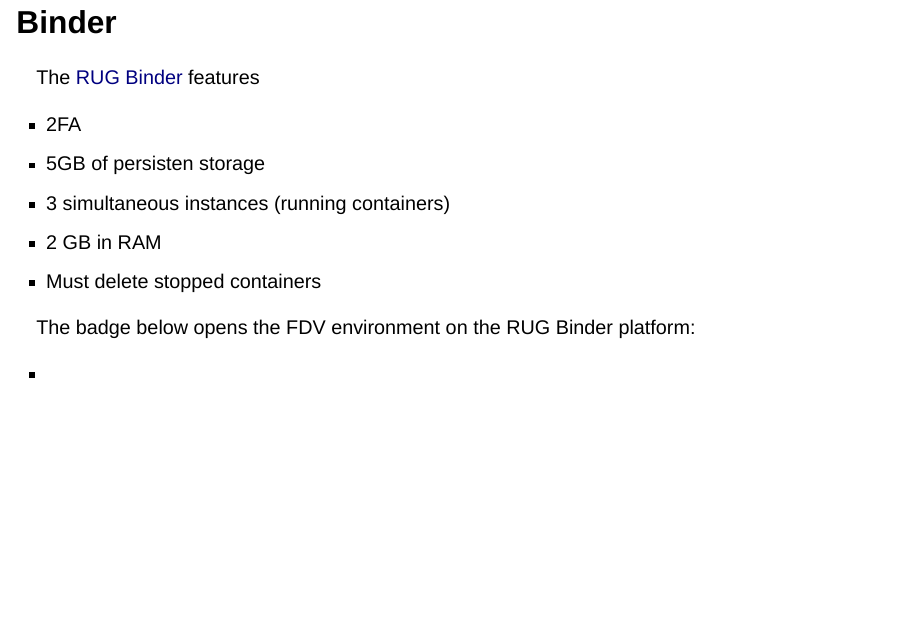
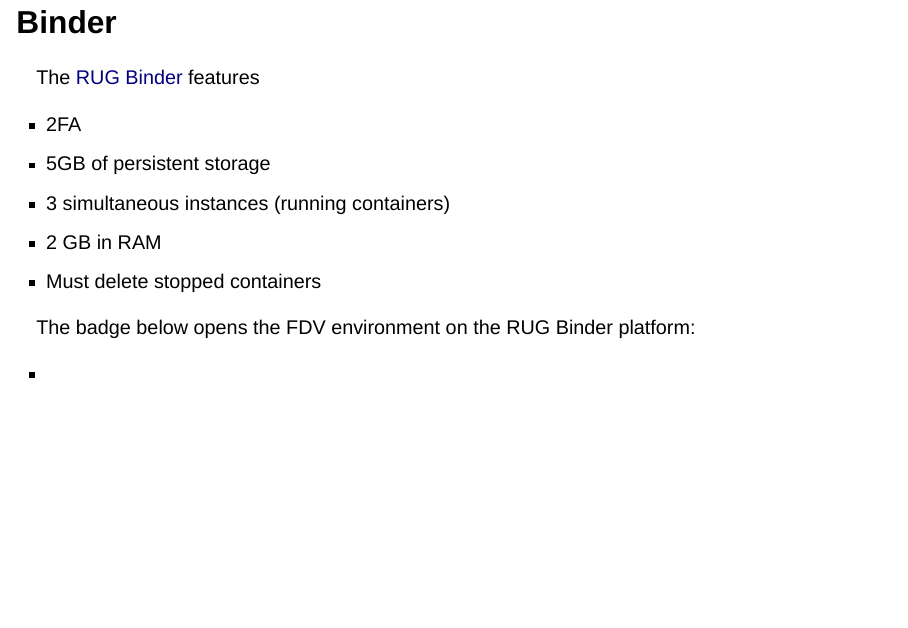
Before and after one commit to UG-Team-Data-Science/computational-reproducibility, a Quarto document (docs/quarto/slides.qmd): page 71 of 76. Rendered offline with R 4.5, knitr and Pandoc in place of Quarto, with nearby package versions; drawn as Slidy slides in place of the format the file asks for; badge pictures from the web are left out.

Commit message:
Fix typo

```diff
--- a/docs/quarto/slides.qmd
+++ b/docs/quarto/slides.qmd
@@ -810,7 +810,7 @@ docker run -it -p 8888:8888 quay.io/jupyter/scipy-notebook:2025-03-14
 The [RUG Binder](https://jupyterhub.app.rug.nl) features
 
 - 2FA
-- 5GB of persisten storage
+- 5GB of persistent storage
 - 3 simultaneous instances (running containers)
 - 2 GB in RAM
 - Must delete stopped containers
```
